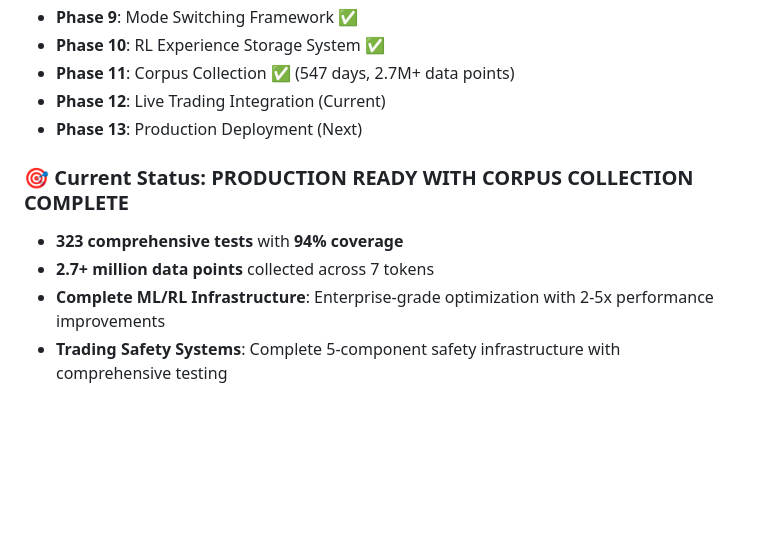
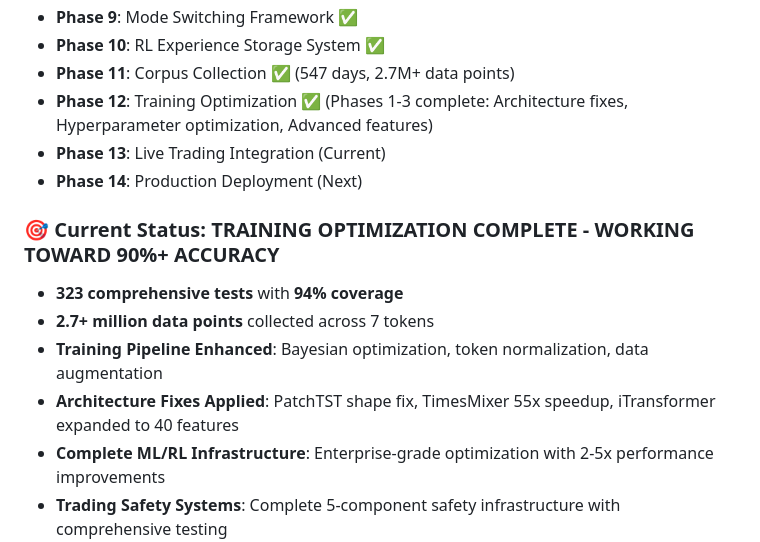
Before and after one commit to daniqan/shyvr-auto, a Markdown page: README.md, the part around the change. Rendered like a GitHub page; blank space fills up the shorter version.

Commit message:
update README roadmap and status with training optimization achievements

```diff
--- a/README.md
+++ b/README.md
@@ -1037,12 +1037,15 @@ shyvrai-rlte/
 - **Phase 9**: Mode Switching Framework ✅
 - **Phase 10**: RL Experience Storage System ✅
 - **Phase 11**: Corpus Collection ✅ (547 days, 2.7M+ data points)
-- **Phase 12**: Live Trading Integration (Current)
-- **Phase 13**: Production Deployment (Next)
+- **Phase 12**: Training Optimization ✅ (Phases 1-3 complete: Architecture fixes, Hyperparameter optimization, Advanced features)
+- **Phase 13**: Live Trading Integration (Current)
+- **Phase 14**: Production Deployment (Next)
 
-### 🎯 Current Status: **PRODUCTION READY WITH CORPUS COLLECTION COMPLETE**
+### 🎯 Current Status: **TRAINING OPTIMIZATION COMPLETE - WORKING TOWARD 90%+ ACCURACY**
 - **323 comprehensive tests** with **94% coverage**
 - **2.7+ million data points** collected across 7 tokens
+- **Training Pipeline Enhanced**: Bayesian optimization, token normalization, data augmentation
+- **Architecture Fixes Applied**: PatchTST shape fix, TimesMixer 55x speedup, iTransformer expanded to 40 features
 - **Complete ML/RL Infrastructure**: Enterprise-grade optimization with 2-5x performance improvements
 - **Trading Safety Systems**: Complete 5-component safety infrastructure with comprehensive testing
   - TradingSafetyManager, EmergencyStopController, FinancialDataValidator, TradingCircuitBreaker, RiskControlManager
```
